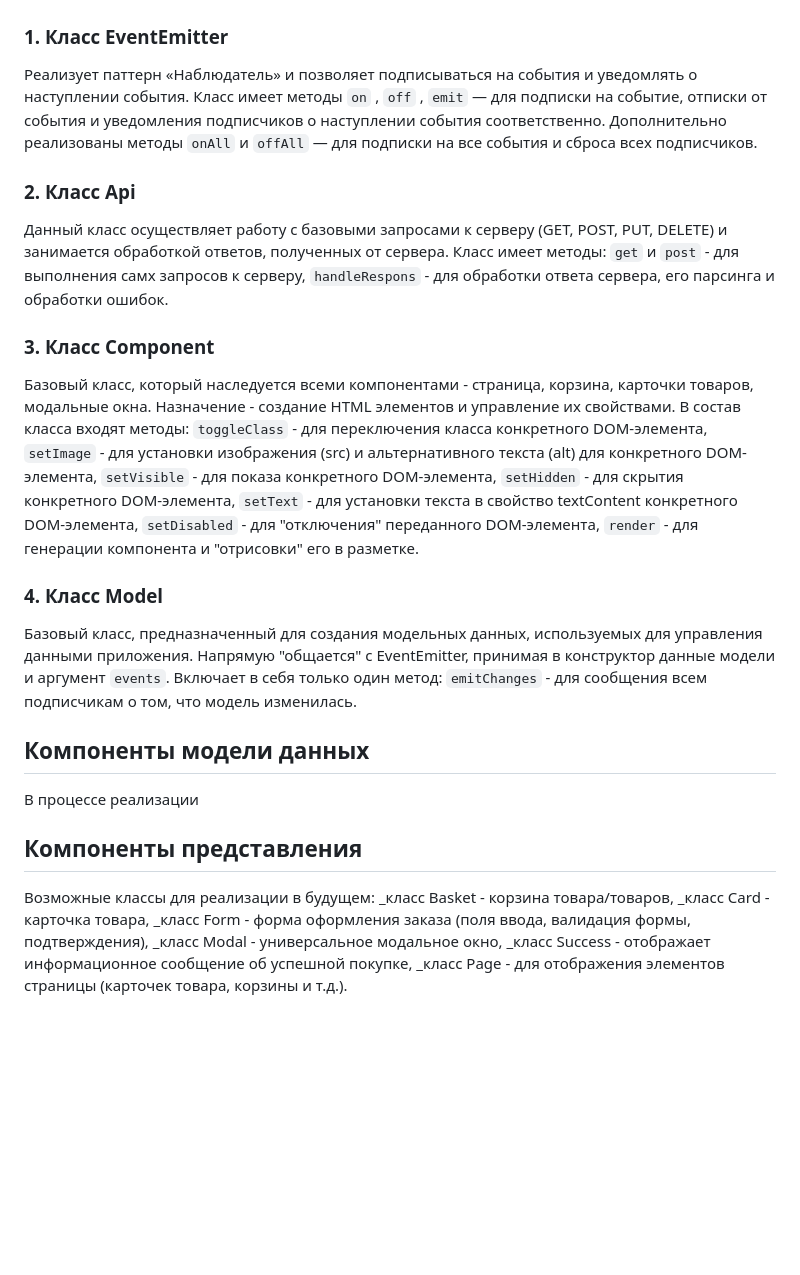
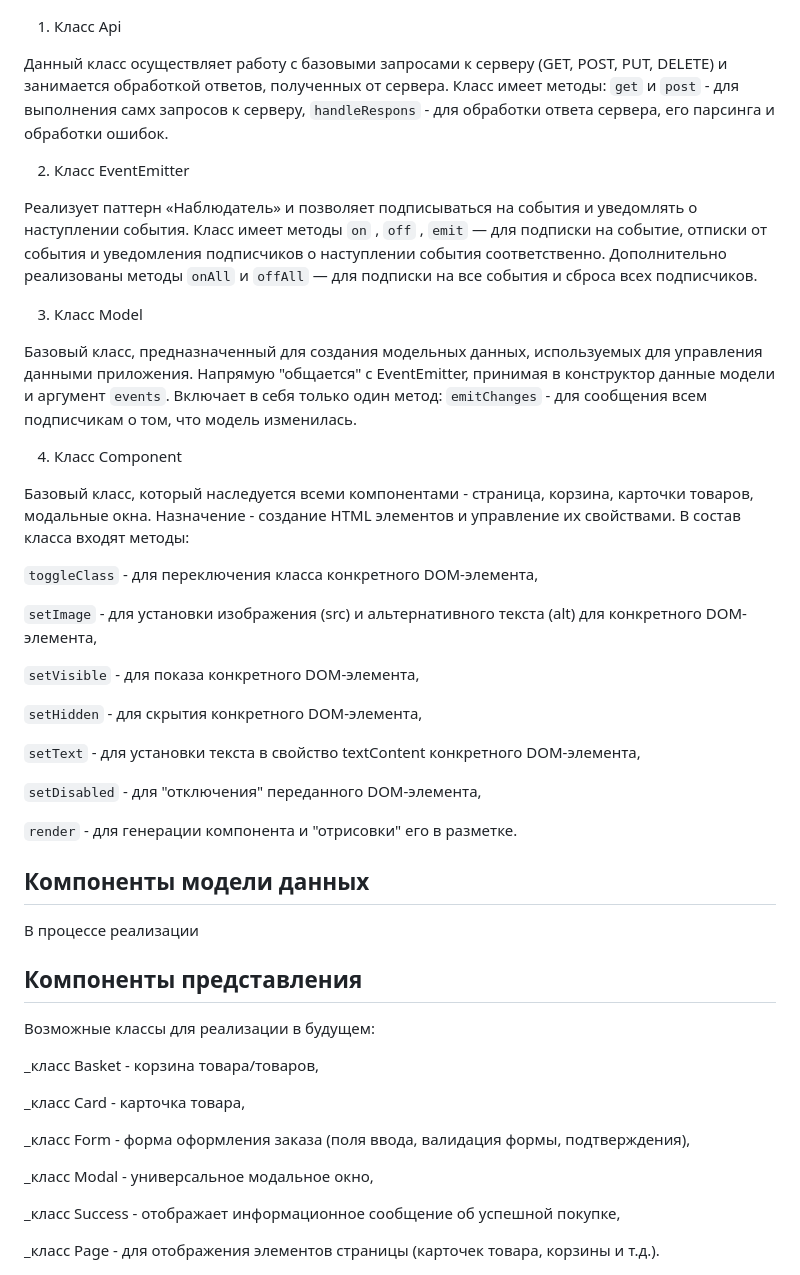
Before and after one commit to KirillZhigulev/web-larek-frontend, a Markdown page: README.md, the part around one of its changes. GitHub-like rendering; blank space fills up the shorter version.

Commit message:
правки

```diff
--- a/README.md
+++ b/README.md
@@ -47,43 +47,57 @@ yarn build
 ![alt text](PR8.jpg)
 
-### 1. Класс EventEmitter
-
-Реализует паттерн «Наблюдатель» и позволяет подписываться на события и уведомлять о наступлении события.
-Класс имеет методы `on` ,  `off` ,  `emit`  — для подписки на событие, отписки от события и уведомления подписчиков о наступлении события соответственно.
-Дополнительно реализованы методы  `onAll` и  `offAll`  — для подписки на все события и сброса всех подписчиков.
-
-### 2. Класс Api
+1. Класс Api
 
 Данный класс осуществляет работу с базовыми запросами к серверу (GET, POST, PUT, DELETE) и занимается обработкой ответов, полученных от сервера.
 Класс имеет методы:
 `get` и `post` - для выполнения самх запросов к серверу,
 `handleRespons` - для обработки ответа сервера, его парсинга и обработки ошибок.
 
-### 3. Класс Component
+2. Класс EventEmitter
+
+Реализует паттерн «Наблюдатель» и позволяет подписываться на события и уведомлять о наступлении события.
+Класс имеет методы `on` ,  `off` ,  `emit`  — для подписки на событие, отписки от события и уведомления подписчиков о наступлении события соответственно.
+Дополнительно реализованы методы  `onAll` и  `offAll`  — для подписки на все события и сброса всех подписчиков.
+
+3. Класс Model
+
+Базовый класс, предназначенный для создания модельных данных, используемых для управления данными приложения. Напрямую "общается" с EventEmitter, принимая в конструктор данные модели и аргумент `events`.
+Включает в себя только один метод:
+`emitChanges` - для сообщения всем подписчикам о том, что модель изменилась.
+
+4. Класс Component
 
 Базовый класс, который наследуется всеми компонентами - страница, корзина, карточки товаров, модальные окна. Назначение - создание HTML элементов и управление их свойствами.
 В состав класса входят методы:
+
 `toggleClass` - для переключения класса конкретного DOM-элемента,
+
 `setImage` - для установки изображения (src) и альтернативного текста (alt) для конкретного DOM-элемента,
+
 `setVisible` - для показа конкретного DOM-элемента,
+
 `setHidden` - для скрытия конкретного DOM-элемента,
+
 `setText` - для установки текста в свойство textContent конкретного DOM-элемента,
+
 `setDisabled` - для "отключения" переданного DOM-элемента,
+
 `render` - для генерации компонента и "отрисовки" его в разметке.
-
-### 4. Класс Model
-Базовый класс, предназначенный для создания модельных данных, используемых для управления данными приложения. Напрямую "общается" с EventEmitter, принимая в конструктор данные модели и аргумент `events`.
-Включает в себя только один метод:
-`emitChanges` - для сообщения всем подписчикам о том, что модель изменилась.
 
 ## Компоненты модели данных
 В процессе реализации
 
 ## Компоненты представления
 Возможные классы для реализации в будущем:
+
 _класс Basket - корзина товара/товаров,
+
 _класс Card - карточка товара,
+
 _класс Form - форма оформления заказа (поля ввода, валидация формы, подтверждения),
+
 _класс Modal - универсальное модальное окно,
+
 _класс Success - отображает информационное сообщение об успешной покупке,
+
 _класс Page - для отображения элементов страницы (карточек товара, корзины и т.д.).
```
Also changed, not shown: other parts of README.md (+1 -1 lines).
